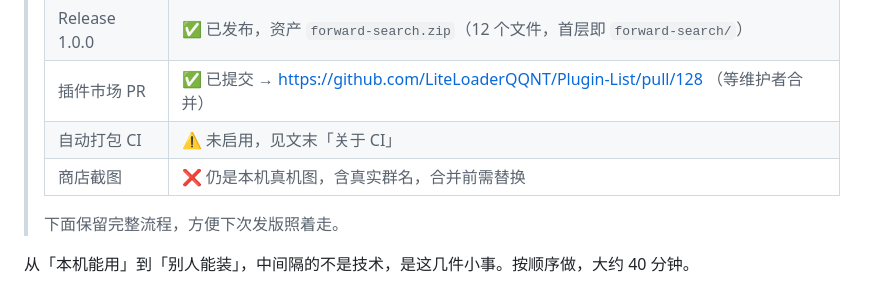
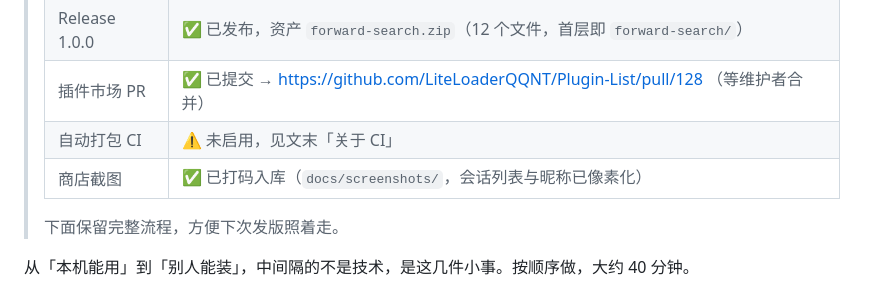
Before and after one commit to fushengzhenjun/LiteLoaderQQNT-Plugin-ForwardSearch, a Markdown page: PUBLISHING.md, the part around the change. Rendered like a GitHub page.

```diff
--- a/PUBLISHING.md
+++ b/PUBLISHING.md
@@ -8,7 +8,7 @@
 > | Release 1.0.0 | ✅ 已发布，资产 `forward-search.zip`（12 个文件，首层即 `forward-search/`） |
 > | 插件市场 PR | ✅ 已提交 → https://github.com/LiteLoaderQQNT/Plugin-List/pull/128 （等维护者合并） |
 > | 自动打包 CI | ⚠️ 未启用，见文末「关于 CI」 |
-> | 商店截图 | ❌ 仍是本机真机图，含真实群名，合并前需替换 |
+> | 商店截图 | ✅ 已打码入库（`docs/screenshots/`，会话列表与昵称已像素化） |
 >
 > 下面保留完整流程，方便下次发版照着走。
 
```
Also changed, not shown: README.md (+14 -0 lines), docs/screenshots/float-button.png (added), docs/screenshots/overview.png (added), docs/screenshots/popup-dark.png (added), docs/screenshots/popup-light.png (added).
